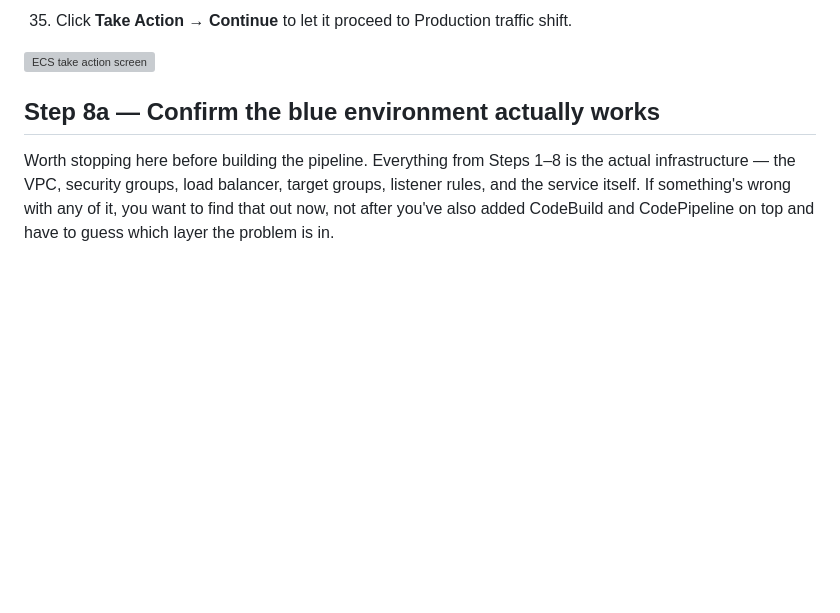
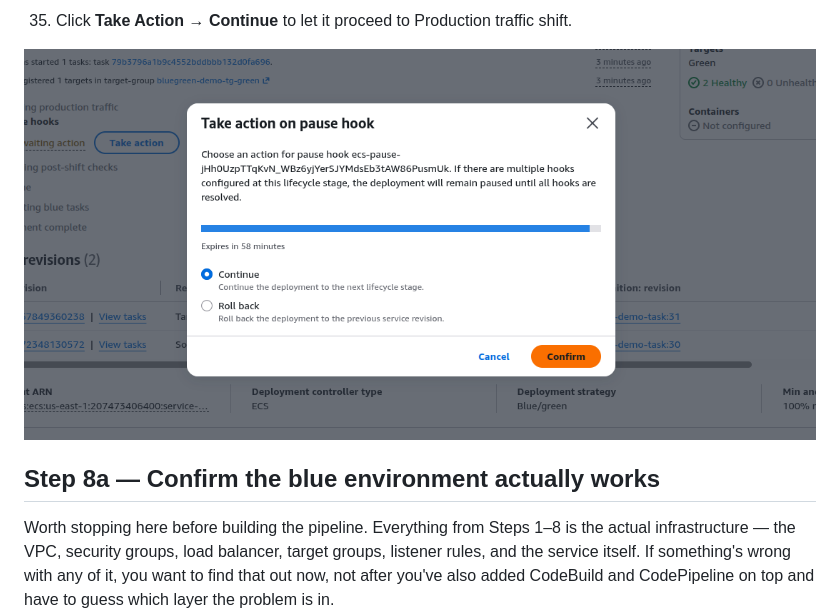
Before and after one commit to Gbengard/blue-green-ecs-deployment, a Markdown page: guide.md, the part around the change. Rendered like a GitHub page; blank space fills up the shorter version; grey boxes are pictures that could not be loaded.

Commit message:
Change ECS take action screen image
Updated the image for the ECS take action screen.

```diff
--- a/guide.md
+++ b/guide.md
@@ -498,7 +498,7 @@ Bake time: AWS defaults this to 15 minutes, which makes iterating on
 
 35. Click **Take Action** → **Continue** to let it proceed to Production traffic shift.
 
-![ECS take action screen](images/take-action-completed.png)
+![ECS take action screen](images/take-action-continue.png)
 
 
 ## Step 8a — Confirm the blue environment actually works
```
